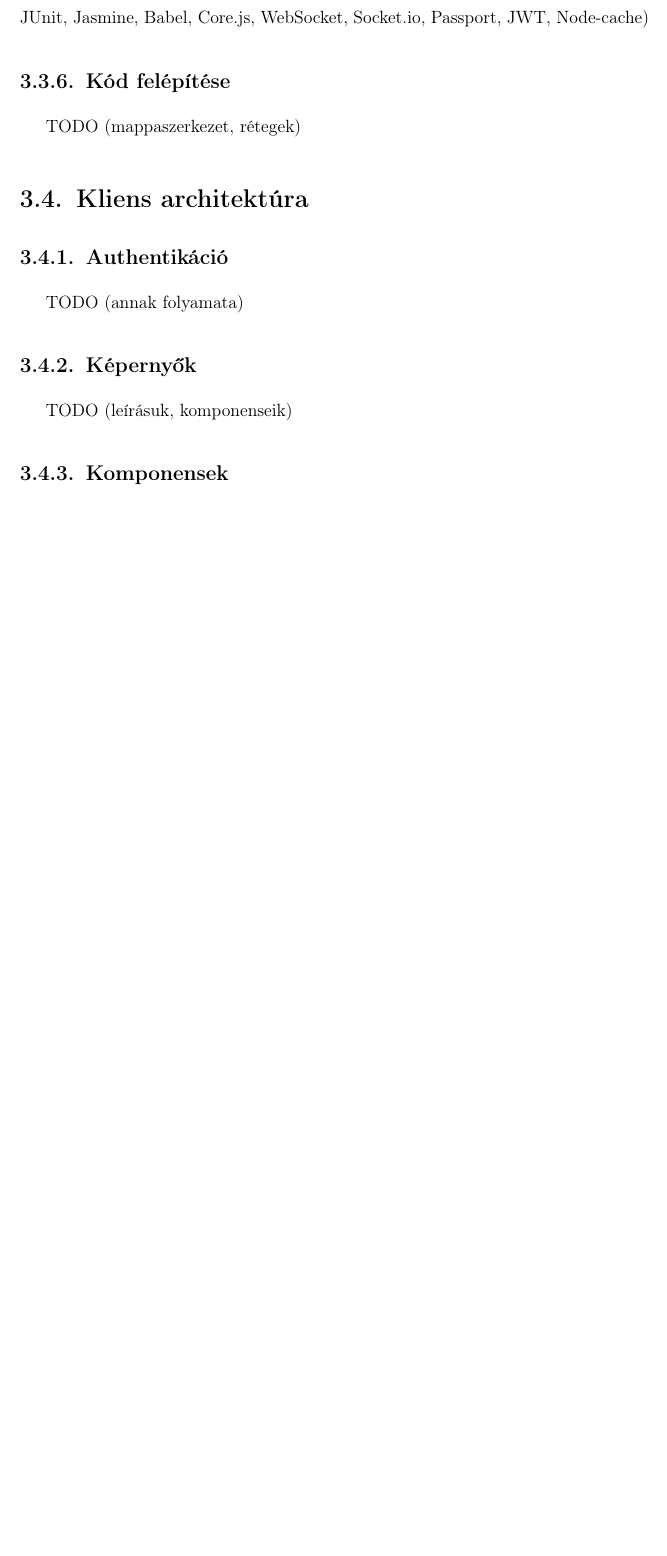
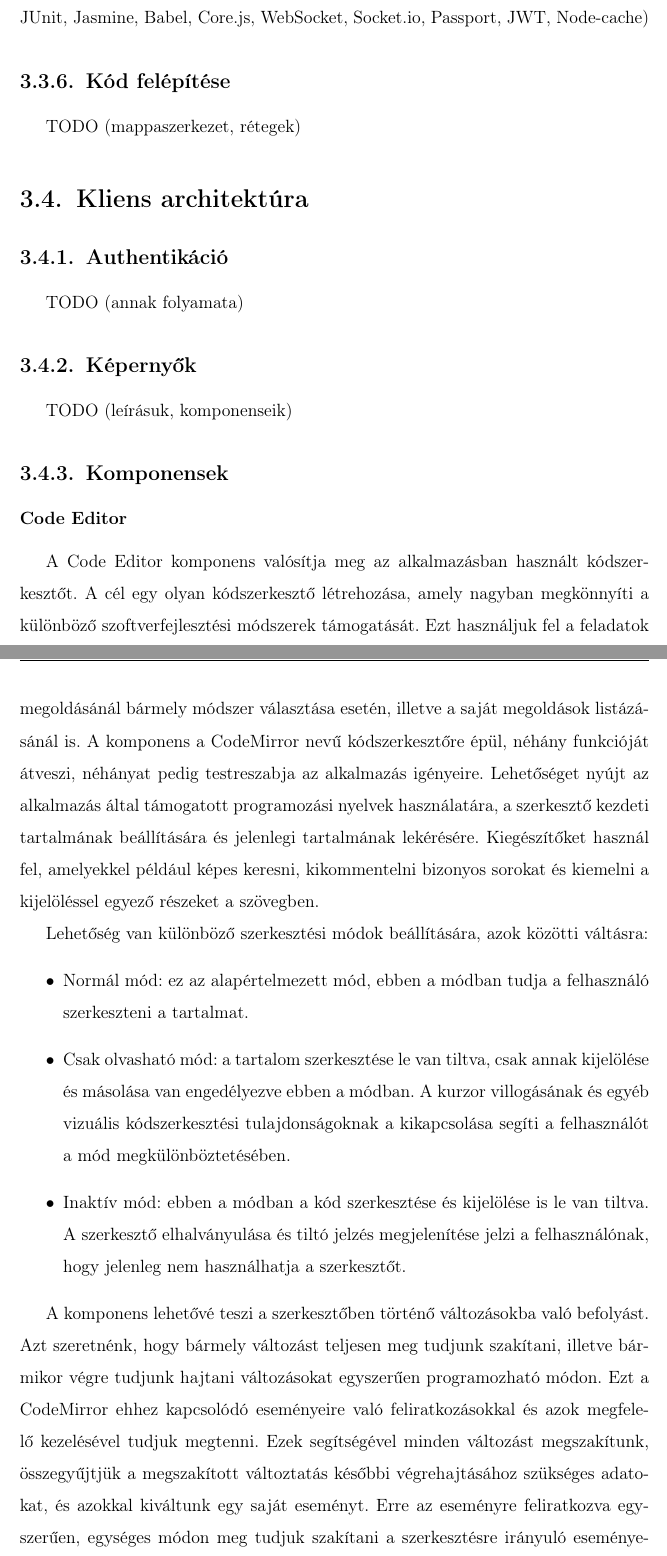
Before and after one commit to fityocsaba96/methcodus-thesis, a LaTeX thesis (thesis.tex): part of page 9 of 34 before the commit and two parts of pages 9 and 10 of 36 after it, the two joined at a grey line, cut so that both start at the same text, the shorter picture padded with empty space. Compiled offline with pdfLaTeX.

Commit message:
docs: add code editor to components section

```diff
--- a/thesis.tex
+++ b/thesis.tex
@@ -113,3 +113,17 @@
 			TODO (leírásuk, komponenseik)
 
 			\subsection{Komponensek}
+				\subsubsection{Code Editor}
+				A Code Editor komponens valósítja meg az alkalmazásban használt kódszerkesztőt. A cél egy olyan kódszerkesztő létrehozása, amely nagyban megkönnyíti a különböző szoftverfejlesztési módszerek támogatását. Ezt használjuk fel a feladatok megoldásánál bármely módszer választása esetén, illetve a saját megoldások listázásánál is. A komponens a CodeMirror nevű kódszerkesztőre épül, néhány funkcióját átveszi, néhányat pedig testreszabja az alkalmazás igényeire. Lehetőséget nyújt az alkalmazás által támogatott programozási nyelvek használatára, a szerkesztő kezdeti tartalmának beállítására és jelenlegi tartalmának lekérésére. Kiegészítőket használ fel, amelyekkel például képes keresni, kikommentelni bizonyos sorokat és kiemelni a kijelöléssel egyező részeket a szövegben.
+
+				Lehetőség van különböző szerkesztési módok beállítására, azok közötti váltásra:
+				\begin{itemize}
+					\item Normál mód: ez az alapértelmezett mód, ebben a módban tudja a felhasználó szerkeszteni a tartalmat.
+					\item Csak olvasható mód: a tartalom szerkesztése le van tiltva, csak annak kijelölése és másolása van engedélyezve ebben a módban. A kurzor villogásának és egyéb vizuális kódszerkesztési tulajdonságoknak a kikapcsolása segíti a felhasználót a mód megkülönböztetésében.
+					\item Inaktív mód: ebben a módban a kód szerkesztése és kijelölése is le van tiltva. A szerkesztő elhalványulása és tiltó jelzés megjelenítése jelzi a felhasználónak, hogy jelenleg nem használhatja a szerkesztőt.
+				\end{itemize}
+
+				A komponens lehetővé teszi a szerkesztőben történő változásokba való befolyást. Azt szeretnénk, hogy bármely változást teljesen meg tudjunk szakítani, illetve bármikor végre tudjunk hajtani változásokat egyszerűen programozható módon. Ezt a CodeMirror ehhez kapcsolódó eseményeire való feliratkozásokkal és azok megfelelő kezelésével tudjuk megtenni. Ezek segítségével minden változást megszakítunk, összegyűjtjük a megszakított változtatás későbbi végrehajtásához szükséges adatokat, és azokkal kiváltunk egy saját eseményt. Erre az eseményre feliratkozva egyszerűen, egységes módon meg tudjuk szakítani a szerkesztésre irányuló eseményeket, vagy tovább tudjuk engedni azokat végrehajtásra, vagy eltárolhatjuk a kapott adatokat a változás későbbi végrehajtásához. Amennyiben nem szakítjuk meg az eseményt, a változás végrehajtódik. A támogatott változások a következők:
+				\begin{itemize}
+					\item Kijelölés változás: a mutatóeszközökkel (például egérrel) és érintőképernyővel végzett kijelölés változások tartoznak ide. Ennek a változásnak a megszakítása nem támogatott az eredeti eseményben, ezért az általunk kiváltott eseményben láthatatlanul visszaállítjuk a kijelölést az előző állapotra.
+					\item Tartalom változás: ide tartoznak a billentyűleütésekből következő tartalom változások, illetve a kivágás és beillesztés. Abban az esetben, ha egyszerre több kijelölés van a tartalom változás idejében, akkor az eredeti eseményben minden kijelölésben történő változásról külön eseményt kapunk. A saját eseményben ezeket összevonjuk, csak egy eseményt váltunk ki.
```
Also changed, not shown: thesis.tex (4 more changed lines).
